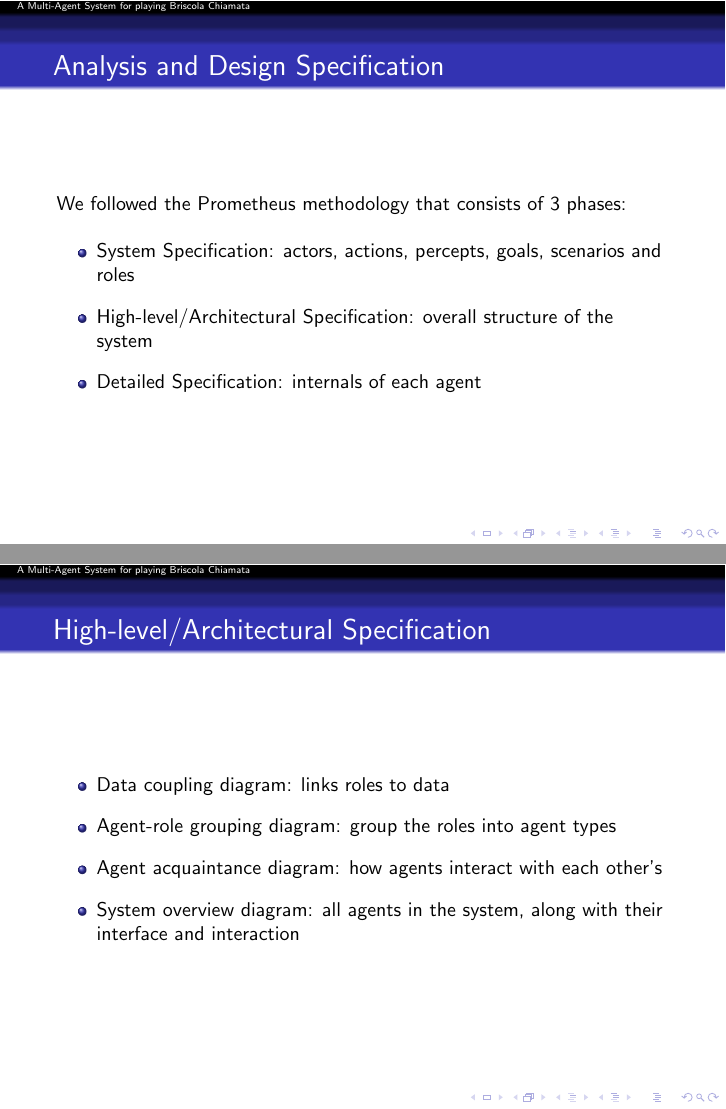
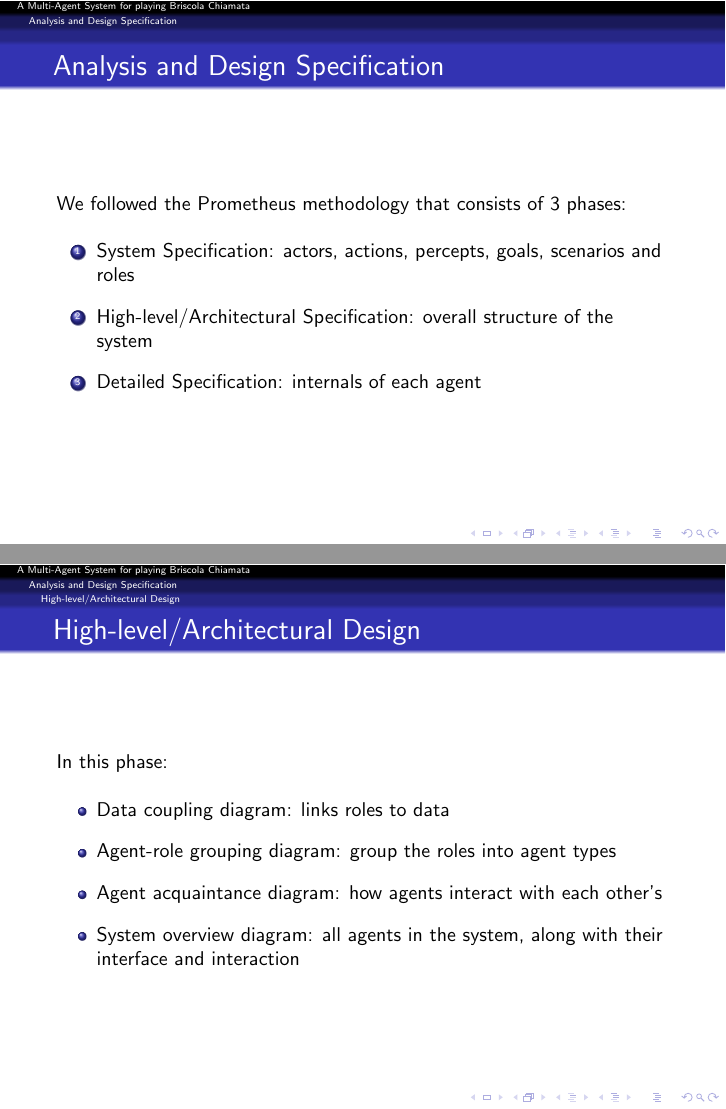
Before and after one commit to marcosgabarda/2apl-upc-project, LaTeX slides (docs/briscola_chiamata/bc-pres.tex): pages 9 and 17 of 44, joined at a grey line. Compiled offline with pdfLaTeX.

Commit message:
lastmin commit 2

```diff
--- a/docs/briscola_chiamata/bc-pres.tex
+++ b/docs/briscola_chiamata/bc-pres.tex
@@ -41,6 +41,7 @@
 
 \part{Problem Specification}
 \frame{\partpage}
+\section{Problem Specification}
 
 \frame{
     \frametitle{Problem Specification}
@@ -138,6 +139,7 @@
 
 \part{Analysis and Design Specification}
 \frame{\partpage}
+\section{Analysis and Design Specification}
 
 \frame{
   \frametitle{Analysis and Design Specification}
@@ -146,17 +148,23 @@
 
   \vskip 2.0ex
 
-  \begin{itemize}
+  \begin{enumerate}
     \item System Specification: actors, actions, percepts, goals, scenarios and roles
     \vskip 2.0ex
     \item High-level/Architectural Specification: overall structure of the system
     \vskip 2.0ex
     \item Detailed Specification: internals of each agent
-  \end{itemize}
+  \end{enumerate}
 }
 
+\subsection{System Specification}
 \frame{
   \frametitle{System Specification}
+
+  In this phase:
+
+  \vskip 2.0ex
+
 
   \begin{itemize}
     \item Analysis overview diagram: interactions between the system and the environment
@@ -213,8 +221,14 @@
   \end{center}
 }
 
+\subsection{High-level/Architectural Design}
+
 \frame{
-  \frametitle{High-level/Architectural Specification}
+  \frametitle{High-level/Architectural Design}
+
+  In this phase:
+
+  \vskip 2.0ex
 
   \begin{itemize}
     \item Data coupling diagram: links roles to data
@@ -274,8 +288,13 @@
 
 }
 
+\subsection{Detailed Design}
 \frame{
   \frametitle{Detailed Design}
+
+  In this phase:
+
+  \vskip 2.0ex
 
   \begin{itemize}
     \item Agent overview diagrams: internals of agents
```
Also changed, not shown: docs/briscola_chiamata/bc-pres.tex (10 more changed lines).
